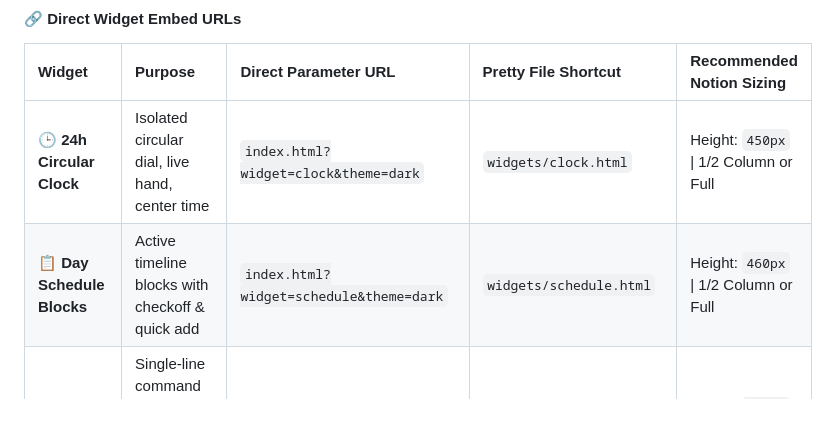
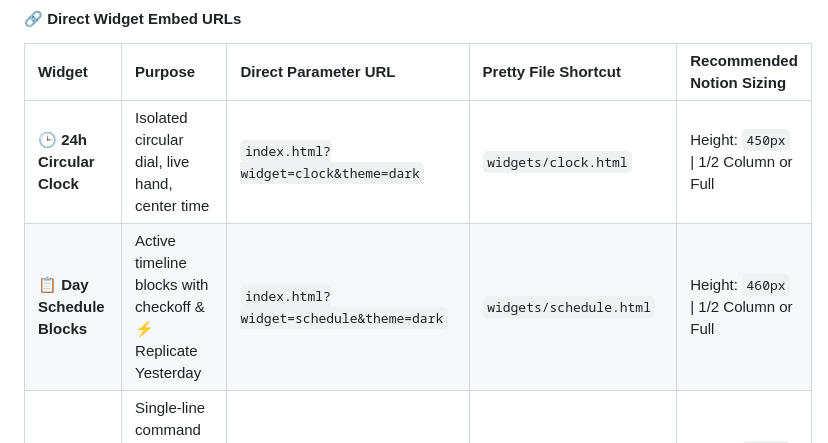
Before and after one commit to jashwanthgoudanthamolla-hue/PLANLIFE, a Markdown page: README.md, the part around the change. Rendered like a GitHub page; blank space fills up the shorter version.

Commit message:
Update README with Replicate Yesterday feature for Day Schedule widget

```diff
--- a/README.md
+++ b/README.md
@@ -71,7 +71,7 @@ Open **`widgets/index.html`** in your browser to test all widgets, switch betwee
 | Widget | Purpose | Direct Parameter URL | Pretty File Shortcut | Recommended Notion Sizing |
 | :--- | :--- | :--- | :--- | :--- |
 | 🕒 **24h Circular Clock** | Isolated circular dial, live hand, center time | `index.html?widget=clock&theme=dark` | `widgets/clock.html` | Height: `450px` \| 1/2 Column or Full |
-| 📋 **Day Schedule Blocks** | Active timeline blocks with checkoff & quick add | `index.html?widget=schedule&theme=dark` | `widgets/schedule.html` | Height: `460px` \| 1/2 Column or Full |
+| 📋 **Day Schedule Blocks** | Active timeline blocks with checkoff & ⚡ Replicate Yesterday | `index.html?widget=schedule&theme=dark` | `widgets/schedule.html` | Height: `460px` \| 1/2 Column or Full |
 | 📊 **Executive KPI Strip** | Single-line command bar (Surplus, Time, Habits, Tasks) | `index.html?widget=kpis&theme=dark` | `widgets/kpis.html` | Height: `150px` \| Full Width Banner |
 | 🔥 **Habit Streak Tracker** | 7-day Mon-Sun check-in grid with fire streaks | `index.html?widget=habits&theme=dark` | `widgets/habits.html` | Height: `420px` \| Full or 2-Column |
 | 💰 **Finance Surplus Engine** | Net Surplus badge, bank balances, loans & runway | `index.html?widget=finance&theme=dark` | `widgets/finance.html` | Height: `500px` \| Full Width |
```
